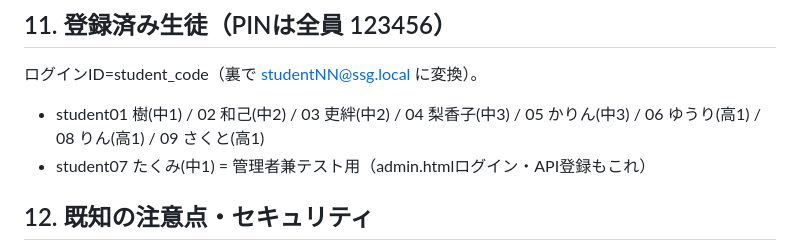
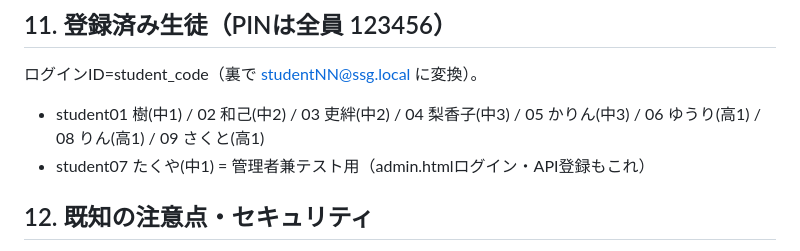
Before and after one commit to takuya5-stack/ssg-learning-app, a Markdown page: 引き継ぎ書.md, the part around the change. Rendered like a GitHub page.

Commit message:
student07の表示名をたくやに変更

```diff
--- a/引き継ぎ書.md
+++ b/引き継ぎ書.md
@@ -117,7 +117,7 @@ git -C "/Users/takuya_oohashiba/Desktop/SSG学習アプリ" push
 ## 11. 登録済み生徒（PINは全員 123456）
 ログインID=student_code（裏で studentNN@ssg.local に変換）。
 - student01 樹(中1) / 02 和己(中2) / 03 吏絆(中2) / 04 梨香子(中3) / 05 かりん(中3) / 06 ゆうり(高1) / 08 りん(高1) / 09 さくと(高1)
-- student07 たくみ(中1) = 管理者兼テスト用（admin.htmlログイン・API登録もこれ）
+- student07 たくや(中1) = 管理者兼テスト用（admin.htmlログイン・API登録もこれ）
 
 ## 12. 既知の注意点・セキュリティ
 - ⚠️**セキュリティ**: このpublicリポジトリと本書に管理者ログイン(student07/123456)が載っている。誰でもadmin.htmlに入れてしまう。気にするなら「管理者PINを変更」「リポジトリをprivate化」を検討（tutoring用途で低リスクと判断して現状維持中）
```
